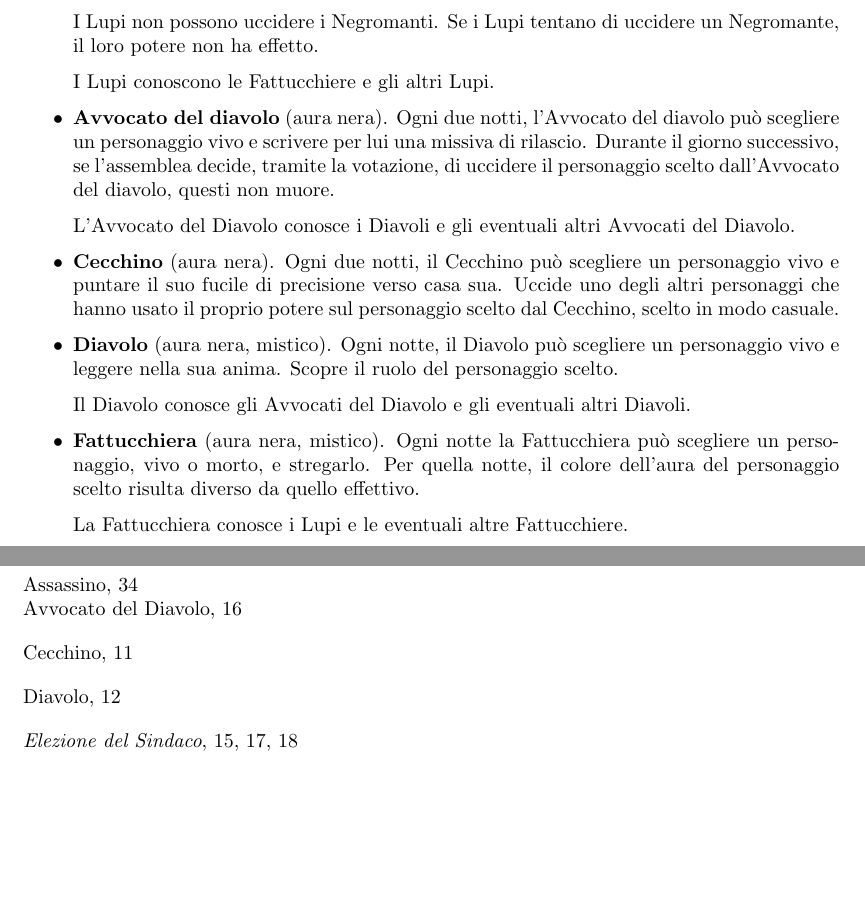
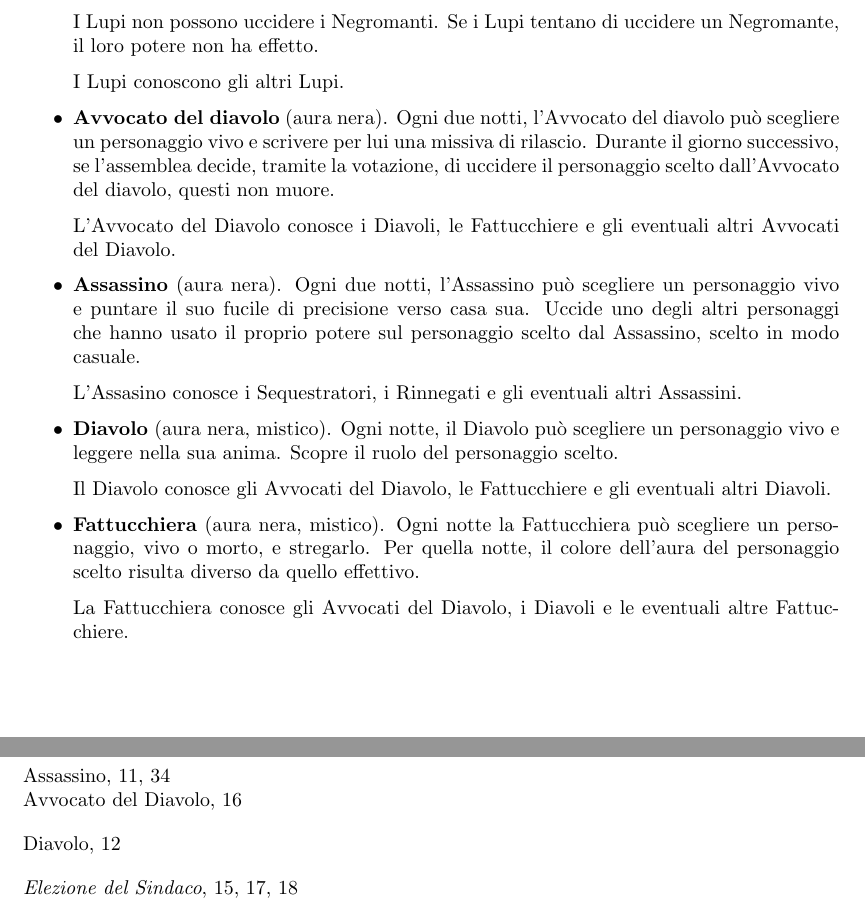
Before and after one commit to giove91/regolamento-lupus, a LaTeX document (regolamento.tex): two parts of pages 8 and 16 of 16, joined at a grey line, cut so that both start at the same text, the shorter picture padded with empty space. Compiled offline with pdfLaTeX.

Commit message:
Provo a ricommittare.

```diff
--- a/regolamento.tex
+++ b/regolamento.tex
@@ -351,23 +351,25 @@ I seguenti sono i ruoli che \emph{possono} comparire nel gioco, divisi per fazio
 
  I Lupi non possono uccidere i Negromanti. Se i Lupi tentano di uccidere un Negromante, il loro potere non ha effetto.
 
- I Lupi conoscono le Fattucchiere e gli altri Lupi.
+ I Lupi conoscono gli altri Lupi.
 
  \item {\bf Avvocato del diavolo} (aura nera). Ogni due notti, l'Avvocato del diavolo può scegliere un personaggio vivo e scrivere per lui una missiva di
 rilascio. Durante il giorno successivo, se l'assemblea decide, tramite la votazione, di uccidere il personaggio scelto dall'Avvocato del diavolo, questi non muore.
 
- L'Avvocato del Diavolo conosce i Diavoli e gli eventuali altri Avvocati del Diavolo.
+ L'Avvocato del Diavolo conosce i Diavoli, le Fattucchiere e gli eventuali altri Avvocati del Diavolo.
 
- \item {\bf Cecchino} (aura nera). Ogni due notti, il Cecchino può scegliere un personaggio vivo e puntare il suo fucile di precisione verso casa sua. Uccide uno degli altri personaggi che hanno usato il proprio potere sul personaggio scelto dal Cecchino, scelto in modo casuale.
+ \item {\bf Assassino} (aura nera). Ogni due notti, l'Assassino può scegliere un personaggio vivo e puntare il suo fucile di precisione verso casa sua. Uccide uno degli altri personaggi che hanno usato il proprio potere sul personaggio scelto dal Assassino, scelto in modo casuale.
+
+ L'Assasino conosce i Sequestratori, i Rinnegati e gli eventuali altri Assassini.
 
  \item {\bf Diavolo} (aura nera, mistico). Ogni notte, il Diavolo può scegliere un personaggio vivo e leggere nella sua anima. Scopre il ruolo del personaggio
 scelto.
 
- Il Diavolo conosce gli Avvocati del Diavolo e gli eventuali altri Diavoli.
+ Il Diavolo conosce gli Avvocati del Diavolo, le Fattucchiere e gli eventuali altri Diavoli.
 
  \item {\bf Fattucchiera} (aura nera, mistico). Ogni notte la Fattucchiera può scegliere un personaggio, vivo o morto, e stregarlo. Per quella notte, il colore dell'aura del personaggio scelto risulta diverso da quello effettivo.
 
 %  La Fattucchiera può usare il suo potere speciale su sé stessa.
 
- La Fattucchiera conosce i Lupi e le eventuali altre Fattucchiere.
+ La Fattucchiera conosce gli Avvocati del Diavolo, i Diavoli e le eventuali altre Fattucchiere.
 
```
Also changed, not shown: regolamento.tex (10 more changed lines).
